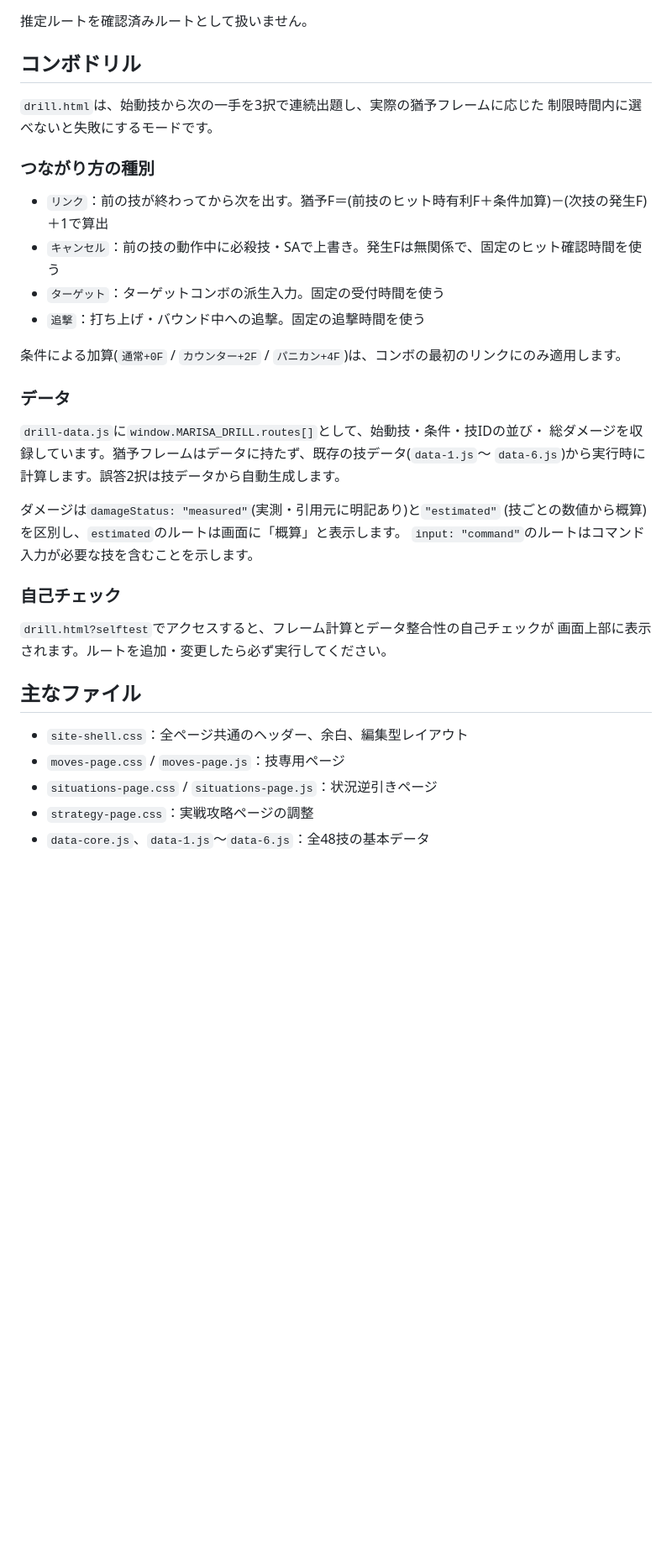
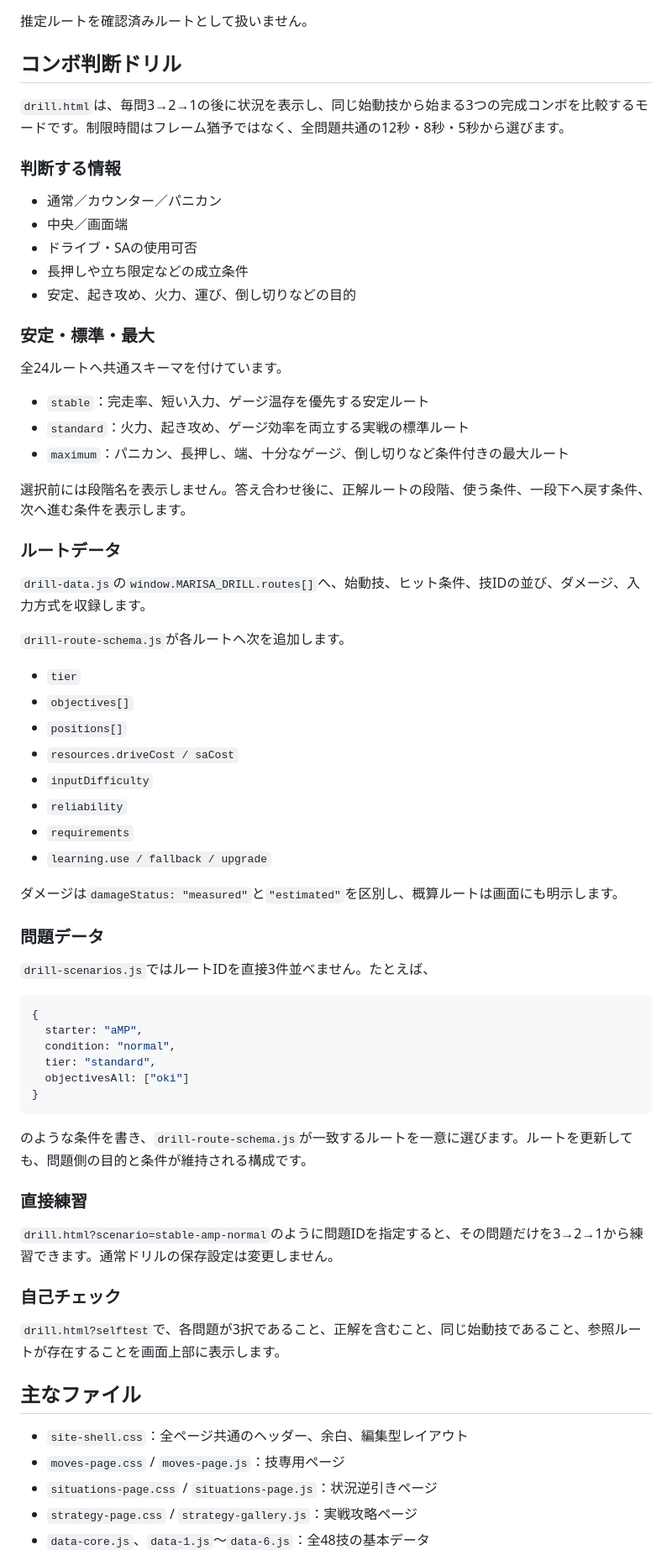
Before and after one commit to silovar-uk/marisast6, a Markdown page: README.md, the part around one of its changes. Shown at 84% size. GitHub-like rendering; blank space fills up the shorter version.

Commit message:
Document query-built stable standard maximum drill data

````diff
--- a/README.md
+++ b/README.md
@@ -68,39 +68,72 @@ Street Fighter 6「モダンマリーザ」の技・状況判断・実戦攻略
 
 推定ルートを確認済みルートとして扱いません。
 
-## コンボドリル
+## コンボ判断ドリル
 
-`drill.html`は、始動技から次の一手を3択で連続出題し、実際の猶予フレームに応じた
-制限時間内に選べないと失敗にするモードです。
+`drill.html`は、毎問3→2→1の後に状況を表示し、同じ始動技から始まる3つの完成コンボを比較するモードです。制限時間はフレーム猶予ではなく、全問題共通の12秒・8秒・5秒から選びます。
 
-### つながり方の種別
+### 判断する情報
 
-- `リンク`：前の技が終わってから次を出す。猶予F＝(前技のヒット時有利F＋条件加算)－(次技の発生F)＋1で算出
-- `キャンセル`：前の技の動作中に必殺技・SAで上書き。発生Fは無関係で、固定のヒット確認時間を使う
-- `ターゲット`：ターゲットコンボの派生入力。固定の受付時間を使う
-- `追撃`：打ち上げ・バウンド中への追撃。固定の追撃時間を使う
+- 通常／カウンター／パニカン
+- 中央／画面端
+- ドライブ・SAの使用可否
+- 長押しや立ち限定などの成立条件
+- 安定、起き攻め、火力、運び、倒し切りなどの目的
 
-条件による加算(`通常+0F` / `カウンター+2F` / `パニカン+4F`)は、コンボの最初のリンクにのみ適用します。
+### 安定・標準・最大
 
-### データ
+全24ルートへ共通スキーマを付けています。
 
-`drill-data.js`に`window.MARISA_DRILL.routes[]`として、始動技・条件・技IDの並び・
-総ダメージを収録しています。猶予フレームはデータに持たず、既存の技データ(`data-1.js`〜
-`data-6.js`)から実行時に計算します。誤答2択は技データから自動生成します。
+- `stable`：完走率、短い入力、ゲージ温存を優先する安定ルート
+- `standard`：火力、起き攻め、ゲージ効率を両立する実戦の標準ルート
+- `maximum`：パニカン、長押し、端、十分なゲージ、倒し切りなど条件付きの最大ルート
 
-ダメージは`damageStatus: "measured"`(実測・引用元に明記あり)と`"estimated"`
-(技ごとの数値から概算)を区別し、`estimated`のルートは画面に「概算」と表示します。
-`input: "command"`のルートはコマンド入力が必要な技を含むことを示します。
+選択前には段階名を表示しません。答え合わせ後に、正解ルートの段階、使う条件、一段下へ戻す条件、次へ進む条件を表示します。
+
+### ルートデータ
+
+`drill-data.js`の`window.MARISA_DRILL.routes[]`へ、始動技、ヒット条件、技IDの並び、ダメージ、入力方式を収録します。
+
+`drill-route-schema.js`が各ルートへ次を追加します。
+
+- `tier`
+- `objectives[]`
+- `positions[]`
+- `resources.driveCost / saCost`
+- `inputDifficulty`
+- `reliability`
+- `requirements`
+- `learning.use / fallback / upgrade`
+
+ダメージは`damageStatus: "measured"`と`"estimated"`を区別し、概算ルートは画面にも明示します。
+
+### 問題データ
+
+`drill-scenarios.js`ではルートIDを直接3件並べません。たとえば、
+
+```js
+{
+  starter: "aMP",
+  condition: "normal",
+  tier: "standard",
+  objectivesAll: ["oki"]
+}
+```
+
+のような条件を書き、`drill-route-schema.js`が一致するルートを一意に選びます。ルートを更新しても、問題側の目的と条件が維持される構成です。
+
+### 直接練習
+
+`drill.html?scenario=stable-amp-normal`のように問題IDを指定すると、その問題だけを3→2→1から練習できます。通常ドリルの保存設定は変更しません。
 
 ### 自己チェック
 
-`drill.html?selftest`でアクセスすると、フレーム計算とデータ整合性の自己チェックが
-画面上部に表示されます。ルートを追加・変更したら必ず実行してください。
+`drill.html?selftest`で、各問題が3択であること、正解を含むこと、同じ始動技であること、参照ルートが存在することを画面上部に表示します。
 
 ## 主なファイル
 
 - `site-shell.css`：全ページ共通のヘッダー、余白、編集型レイアウト
 - `moves-page.css` / `moves-page.js`：技専用ページ
 - `situations-page.css` / `situations-page.js`：状況逆引きページ
-- `strategy-page.css`：実戦攻略ページの調整
+- `strategy-page.css` / `strategy-gallery.js`：実戦攻略ページ
 - `data-core.js`、`data-1.js`〜`data-6.js`：全48技の基本データ
````
Also changed, not shown: other parts of README.md (+26 -28 lines).
